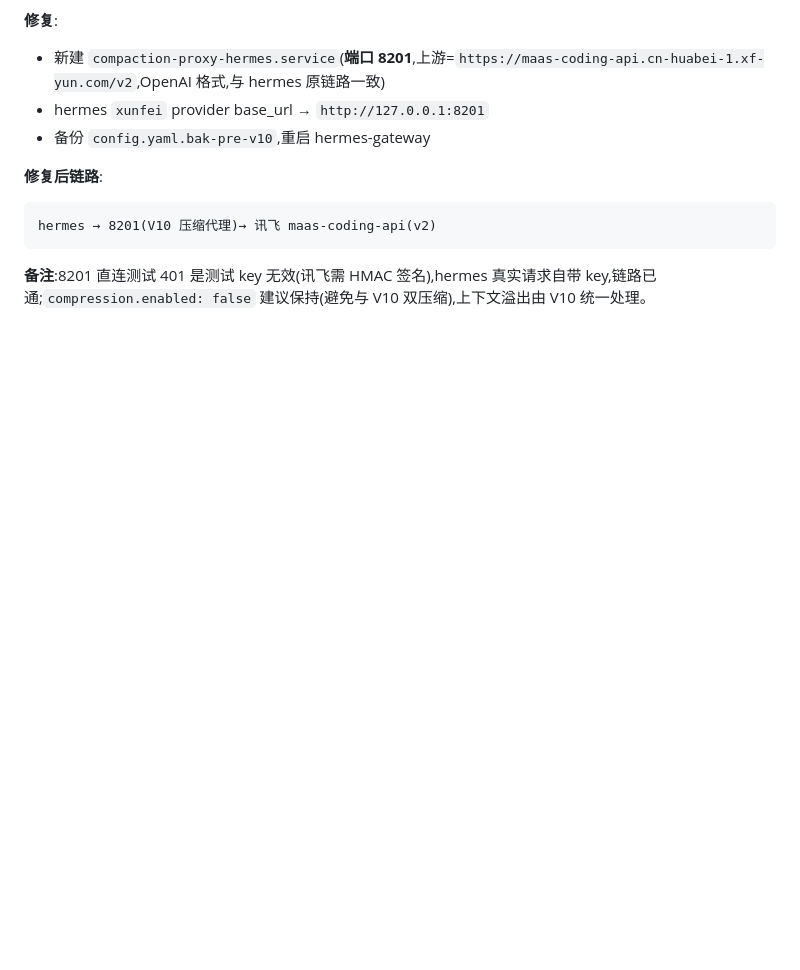
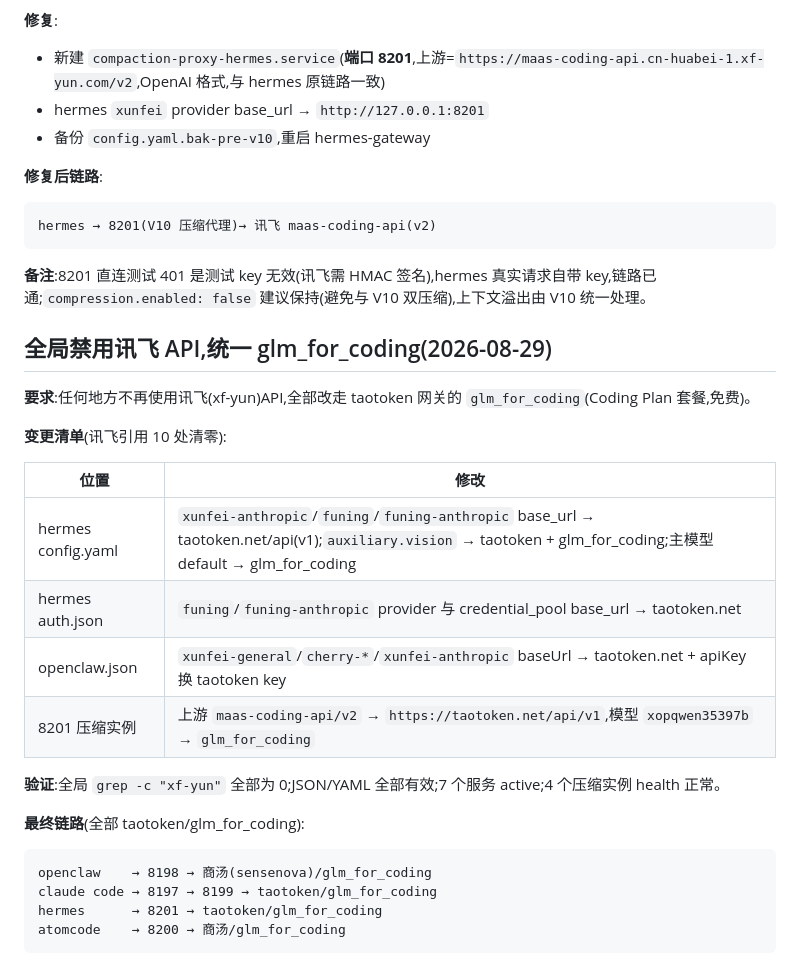
Before and after one commit to 061115xhsm/NeverFull-NeverStop-LLM-Context-Compaction-Proxy, a Markdown page: docs/multi-tool-integration.md, the part around the change. Drawn GitHub-style; blank space fills up the shorter version.

Commit message:
docs: 全局禁用讯飞 API,统一 glm_for_coding
- 要求:任何地方不再使用讯飞(xf-yun)API
- 变更:hermes(config.yaml+auth.json)/openclaw.json/8201 压缩实例
  共 10 处讯飞引用全部改为 taotoken 网关 + glm_for_coding
- 验证:全局 xf-yun 残留 0、配置全部有效、7 服务 active、
  4 压缩实例 health 正常

````diff
--- a/docs/multi-tool-integration.md
+++ b/docs/multi-tool-integration.md
@@ -135,3 +135,26 @@ hermes → 8201(V10 压缩代理)→ 讯飞 maas-coding-api(v2)
 ```
 
 **备注**:8201 直连测试 401 是测试 key 无效(讯飞需 HMAC 签名),hermes 真实请求自带 key,链路已通;`compression.enabled: false` 建议保持(避免与 V10 双压缩),上下文溢出由 V10 统一处理。
+
+## 全局禁用讯飞 API,统一 glm_for_coding(2026-08-29)
+
+**要求**:任何地方不再使用讯飞(xf-yun)API,全部改走 taotoken 网关的 `glm_for_coding`(Coding Plan 套餐,免费)。
+
+**变更清单**(讯飞引用 10 处清零):
+
+| 位置 | 修改 |
+|------|------|
+| hermes config.yaml | `xunfei-anthropic`/`funing`/`funing-anthropic` base_url → taotoken.net/api(v1);`auxiliary.vision` → taotoken + glm_for_coding;主模型 default → glm_for_coding |
+| hermes auth.json | `funing`/`funing-anthropic` provider 与 credential_pool base_url → taotoken.net |
+| openclaw.json | `xunfei-general`/`cherry-*`/`xunfei-anthropic` baseUrl → taotoken.net + apiKey 换 taotoken key |
+| 8201 压缩实例 | 上游 `maas-coding-api/v2` → `https://taotoken.net/api/v1`,模型 `xopqwen35397b` → `glm_for_coding` |
+
+**验证**:全局 `grep -c "xf-yun"` 全部为 0;JSON/YAML 全部有效;7 个服务 active;4 个压缩实例 health 正常。
+
+**最终链路**(全部 taotoken/glm_for_coding):
+```
+openclaw    → 8198 → 商汤(sensenova)/glm_for_coding
+claude code → 8197 → 8199 → taotoken/glm_for_coding
+hermes      → 8201 → taotoken/glm_for_coding
+atomcode    → 8200 → 商汤/glm_for_coding
+```
````
